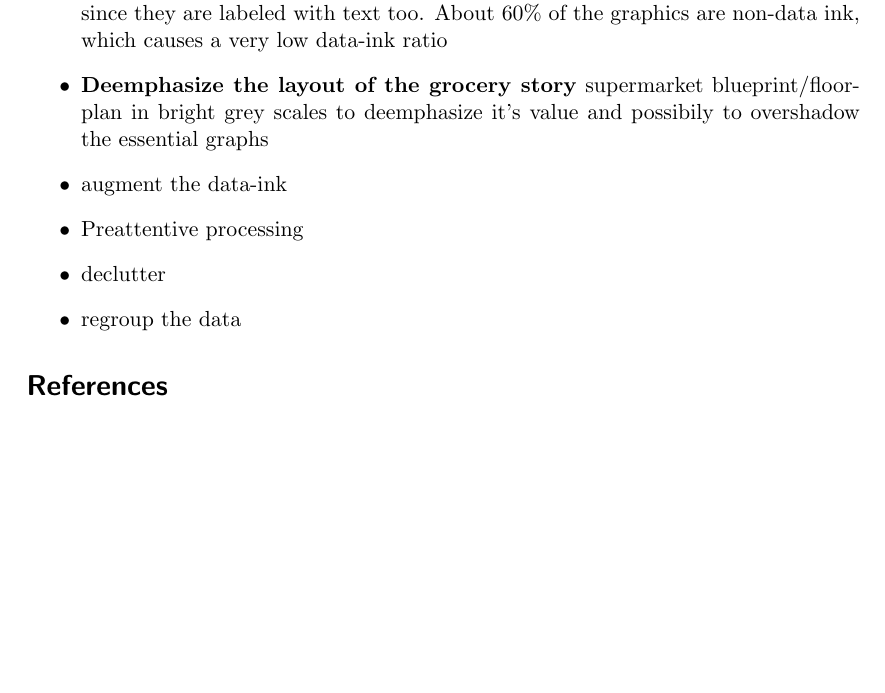
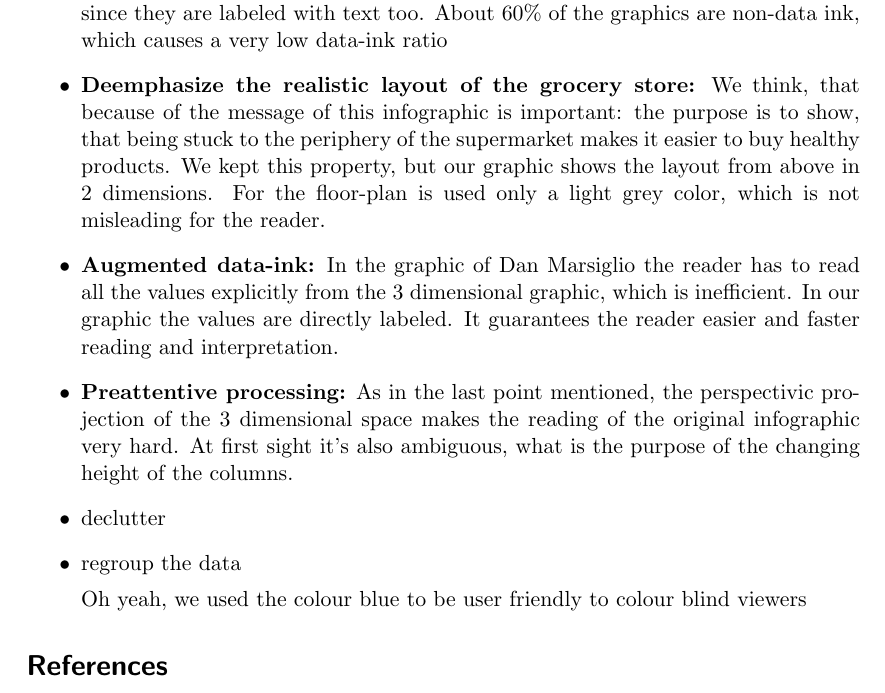
Before and after one commit to Lemswasabi/IV_assignment1, a LaTeX document (main.tex, which reads sections/assessment.tex): part of page 3 of 5, cut so that both start at the same text, the shorter picture padded with empty space. Compiled offline with pdfLaTeX.

Commit message:
Updates from Overleaf

```diff
--- a/sections/assessment.tex
+++ b/sections/assessment.tex
@@ -4,15 +4,18 @@ How we decided to redesign the infographic:
 
 \begin{itemize}
 	\item \textbf{Deemphasize the non data-ink:} The original graphic has a very low data-ink ratio. Visual representation of the groceries in the graphics is totally unnecessary, since they are labeled with text too. About 60\% of the graphics are non-data ink, which causes a very low data-ink ratio
-    \item \textbf{Deemphasize the layout of the grocery story} supermarket blueprint/floor-plan in bright grey scales to deemphasize
-		it's value and possibily to overshadow the essential graphs
-	\item augment the data-ink
-    \item Preattentive processing
+    \item \textbf{Deemphasize the realistic layout of the grocery store:} We think, that because of the message of this infographic is important: the purpose is to show, that being stuck to the periphery of the supermarket makes it easier to buy healthy products. We kept this property, but our graphic shows the layout from above in 2 dimensions. For the floor-plan is used only a light grey color, which is not misleading for the reader.
+	\item \textbf{Augmented data-ink:} In the graphic of Dan Marsiglio the reader has to read all the values explicitly from the 3 dimensional graphic, which is inefficient. In our graphic the values are directly labeled. It guarantees the reader easier and faster reading and interpretation.
+    \item \textbf{Preattentive processing:} As in the last point mentioned, the perspectivic projection of the 3 dimensional space makes the reading of the original infographic very hard. At first sight it's also ambiguous, what is the purpose of the changing height of the columns.
 	\item declutter
 	\item regroup the data
+
+	% \item Push non-data ink into the background (supermarket blueprint)
+	% \item Display data in the foreground
+
+	Oh yeah, we used the colour blue to be user friendly to colour blind viewers
 \end{itemize}
 
-% Push non-data ink into the background (supermarket blueprint)
-% Display data in the foreground
+
 
 % link to appendix of new design
```
